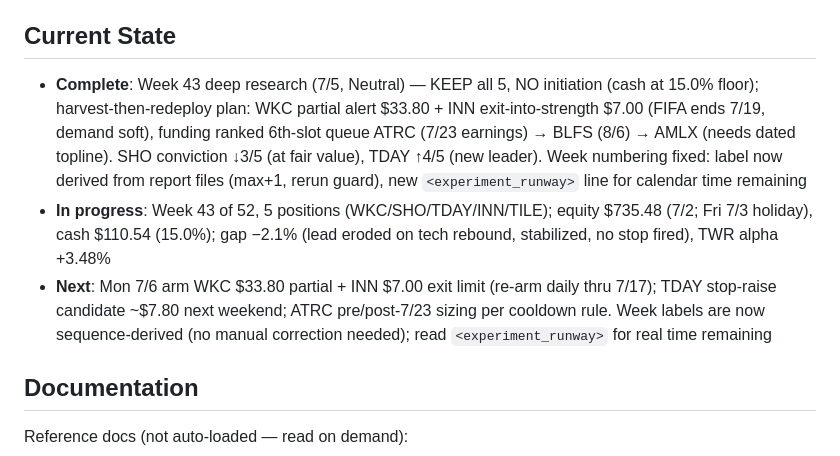
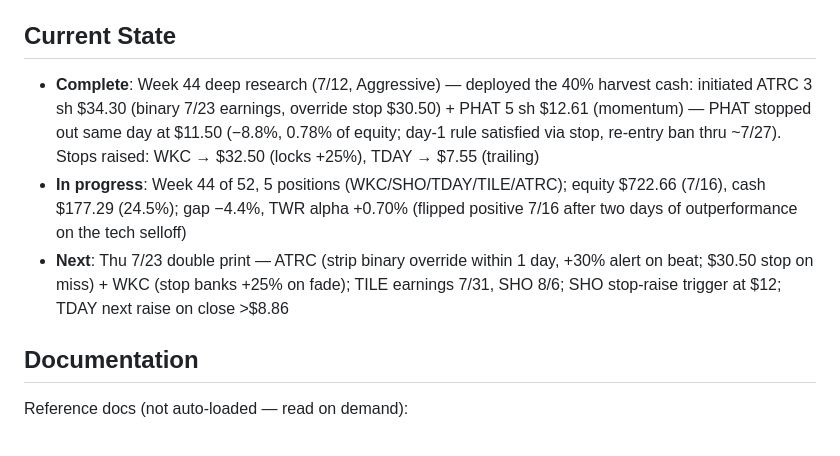
Before and after one commit to ibrovail/learnpython, a Markdown page: Micro-Cap-Experiment-Updated/CLAUDE.md, the part around the change. Drawn GitHub-style.

Commit message:
Update CLAUDE.md Current State for Week 44
Co-Authored-By: Claude Fable 5 <noreply@anthropic.com>

```diff
--- a/Micro-Cap-Experiment-Updated/CLAUDE.md
+++ b/Micro-Cap-Experiment-Updated/CLAUDE.md
@@ -77,9 +77,9 @@ Complete rules (universe, execution limits, risk control, sizing, exclusions) ar
 
 ## Current State
 
-- **Complete**: Week 43 deep research (7/5, Neutral) — KEEP all 5, NO initiation (cash at 15.0% floor); harvest-then-redeploy plan: WKC partial alert $33.80 + INN exit-into-strength $7.00 (FIFA ends 7/19, demand soft), funding ranked 6th-slot queue ATRC (7/23 earnings) → BLFS (8/6) → AMLX (needs dated topline). SHO conviction ↓3/5 (at fair value), TDAY ↑4/5 (new leader). Week numbering fixed: label now derived from report files (max+1, rerun guard), new `<experiment_runway>` line for calendar time remaining
-- **In progress**: Week 43 of 52, 5 positions (WKC/SHO/TDAY/INN/TILE); equity $735.48 (7/2; Fri 7/3 holiday), cash $110.54 (15.0%); gap −2.1% (lead eroded on tech rebound, stabilized, no stop fired), TWR alpha +3.48%
-- **Next**: Mon 7/6 arm WKC $33.80 partial + INN $7.00 exit limit (re-arm daily thru 7/17); TDAY stop-raise candidate ~$7.80 next weekend; ATRC pre/post-7/23 sizing per cooldown rule. Week labels are now sequence-derived (no manual correction needed); read `<experiment_runway>` for real time remaining
+- **Complete**: Week 44 deep research (7/12, Aggressive) — deployed the 40% harvest cash: initiated ATRC 3 sh $34.30 (binary 7/23 earnings, override stop $30.50) + PHAT 5 sh $12.61 (momentum) — PHAT stopped out same day at $11.50 (−8.8%, 0.78% of equity; day-1 rule satisfied via stop, re-entry ban thru ~7/27). Stops raised: WKC → $32.50 (locks +25%), TDAY → $7.55 (trailing)
+- **In progress**: Week 44 of 52, 5 positions (WKC/SHO/TDAY/TILE/ATRC); equity $722.66 (7/16), cash $177.29 (24.5%); gap −4.4%, TWR alpha +0.70% (flipped positive 7/16 after two days of outperformance on the tech selloff)
+- **Next**: Thu 7/23 double print — ATRC (strip binary override within 1 day, +30% alert on beat; $30.50 stop on miss) + WKC (stop banks +25% on fade); TILE earnings 7/31, SHO 8/6; SHO stop-raise trigger at $12; TDAY next raise on close >$8.86
 
 ## Documentation
 
```
